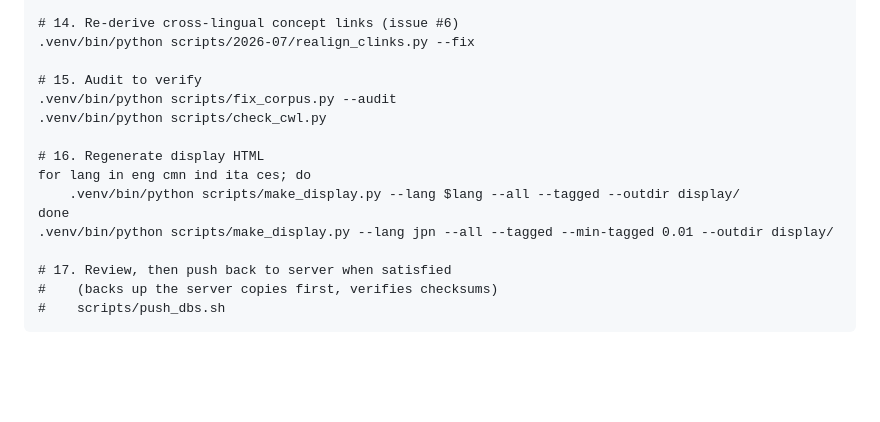
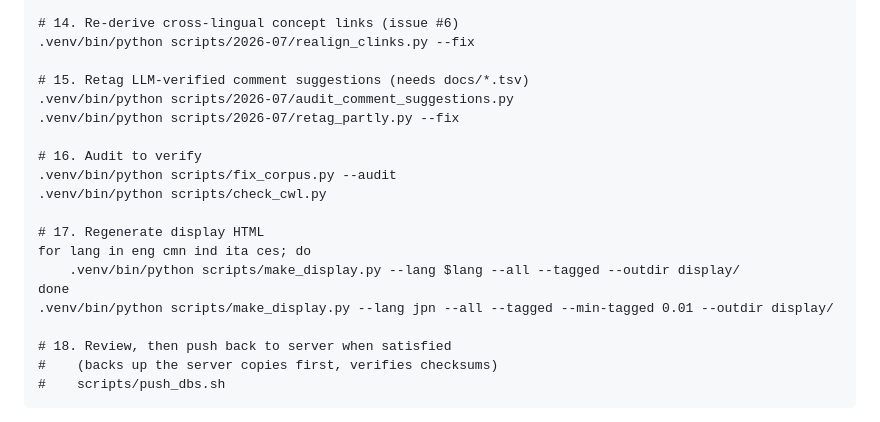
Before and after one commit to bond-lab/NTUMC, a Markdown page: scripts/README.md, the part around the change. GitHub-like rendering; blank space fills up the shorter version.

Commit message:
docs: add verified retag step to the full-rebuild pipeline
Co-Authored-By: Claude Fable 5 <noreply@anthropic.com>

````diff
--- a/scripts/README.md
+++ b/scripts/README.md
@@ -262,17 +262,21 @@ Download fresh databases, apply all fixes, and regenerate the display:
 # 14. Re-derive cross-lingual concept links (issue #6)
 .venv/bin/python scripts/2026-07/realign_clinks.py --fix
 
-# 15. Audit to verify
+# 15. Retag LLM-verified comment suggestions (needs docs/*.tsv)
+.venv/bin/python scripts/2026-07/audit_comment_suggestions.py
+.venv/bin/python scripts/2026-07/retag_partly.py --fix
+
+# 16. Audit to verify
 .venv/bin/python scripts/fix_corpus.py --audit
 .venv/bin/python scripts/check_cwl.py
 
-# 16. Regenerate display HTML
+# 17. Regenerate display HTML
 for lang in eng cmn ind ita ces; do
     .venv/bin/python scripts/make_display.py --lang $lang --all --tagged --outdir display/
 done
 .venv/bin/python scripts/make_display.py --lang jpn --all --tagged --min-tagged 0.01 --outdir display/
 
-# 17. Review, then push back to server when satisfied
+# 18. Review, then push back to server when satisfied
 #    (backs up the server copies first, verifies checksums)
 #    scripts/push_dbs.sh
 ```
````
